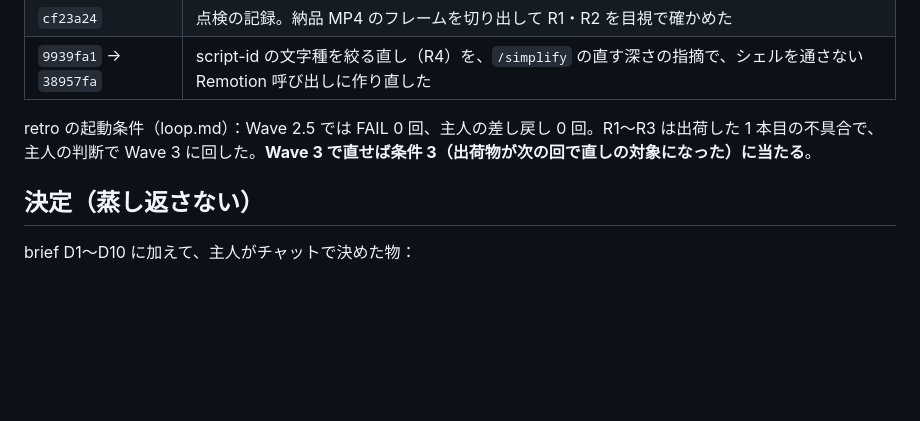
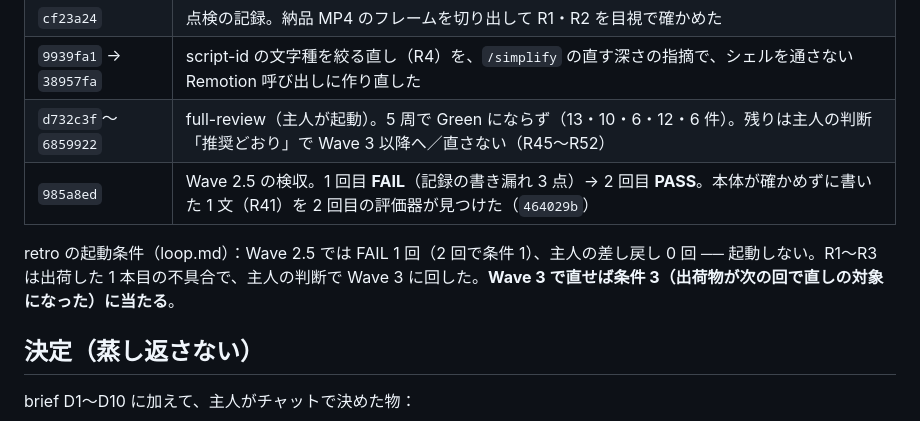
Before and after one commit to sougetuOte/Laterna, a Markdown page: SESSION_STATE.md, the part around one of its changes. Rendered like a GitHub page; blank space fills up the shorter version.

```diff
--- a/SESSION_STATE.md
+++ b/SESSION_STATE.md
@@ -53,8 +55,10 @@
 | `ae82551` | `npm audit fix`（`--force` なし）。34 パッケージが入れ替わり、出力はバイト一致 |
 | `cf23a24` | 点検の記録。納品 MP4 のフレームを切り出して R1・R2 を目視で確かめた |
 | `9939fa1` → `38957fa` | script-id の文字種を絞る直し（R4）を、`/simplify` の直す深さの指摘で、シェルを通さない Remotion 呼び出しに作り直した |
+| `d732c3f`〜`6859922` | full-review（主人が起動）。5 周で Green にならず（13・10・6・12・6 件）。残りは主人の判断「推奨どおり」で Wave 3 以降へ／直さない（R45〜R52） |
+| `985a8ed` | Wave 2.5 の検収。1 回目 **FAIL**（記録の書き漏れ 3 点）→ 2 回目 **PASS**。本体が確かめずに書いた 1 文（R41）を 2 回目の評価器が見つけた（`464029b`） |
 
-retro の起動条件（loop.md）：Wave 2.5 では FAIL 0 回、主人の差し戻し 0 回。R1〜R3 は出荷した 1 本目の不具合で、主人の判断で Wave 3 に回した。**Wave 3 で直せば条件 3（出荷物が次の回で直しの対象になった）に当たる**。
+retro の起動条件（loop.md）：Wave 2.5 では FAIL 1 回（2 回で条件 1）、主人の差し戻し 0 回 ── 起動しない。R1〜R3 は出荷した 1 本目の不具合で、主人の判断で Wave 3 に回した。**Wave 3 で直せば条件 3（出荷物が次の回で直しの対象になった）に当たる**。
 
 ## 決定（蒸し返さない）
 
```
Also changed, not shown: other parts of SESSION_STATE.md (+12 -10 lines).
